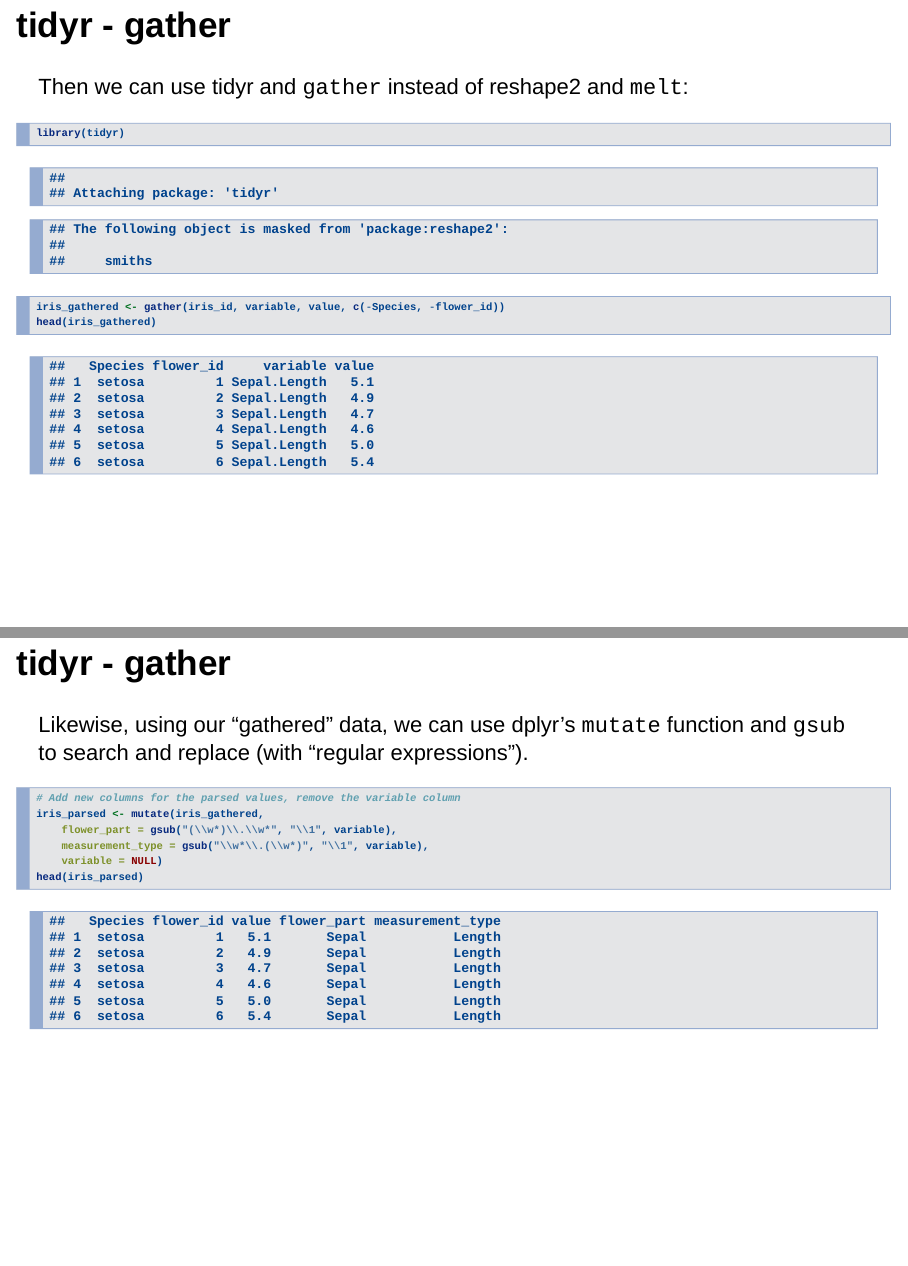
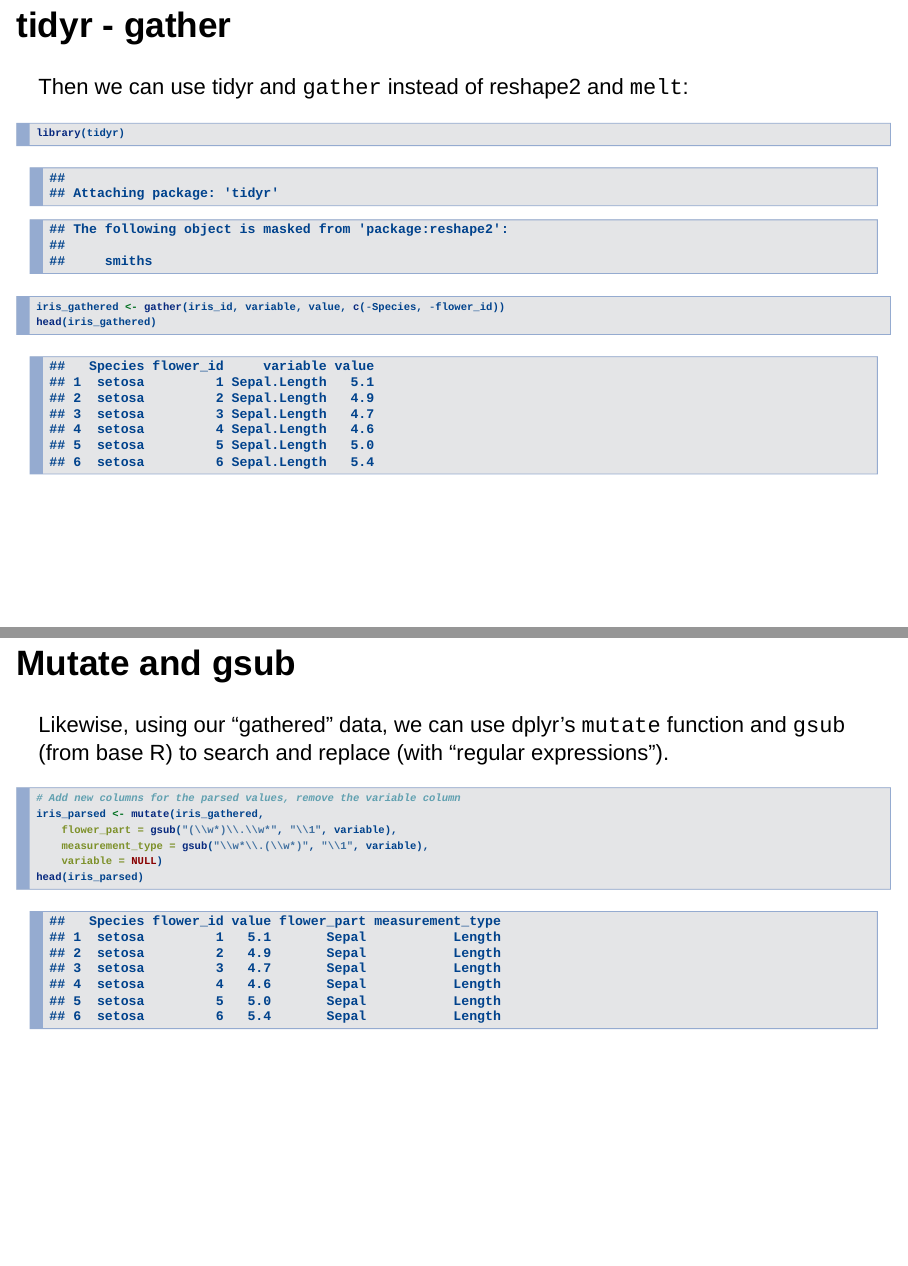
Before and after one commit to brianhigh/HW1_brian_high, an R Markdown document (Tidyr_Example.Rmd): pages 7 and 9 of 15, joined at a grey line. Rendered offline with R 4.5, knitr and Pandoc, with nearby package versions; drawn as Slidy slides in place of the format the file asks for.

Commit message:
Relabled parsing section

````diff
--- a/Tidyr_Example.Rmd
+++ b/Tidyr_Example.Rmd
@@ -84,11 +84,11 @@ iris_melted$variable <- NULL
 head(iris_melted)
 ```
 
-## tidyr - gather
+## Mutate and gsub
 
-Likewise, using our "gathered" data, we can use dplyr's `mutate` function and `gsub` to search and replace (with "regular expressions").
+Likewise, using our "gathered" data, we can use dplyr's `mutate` function and `gsub` (from base R) to search and replace (with "regular expressions").
 
-```{r tidyr-gather-suite}
+```{r dplyr-mutate-and-gsub}
 # Add new columns for the parsed values, remove the variable column
 iris_parsed <- mutate(iris_gathered,
     flower_part = gsub("(\\w*)\\.\\w*", "\\1", variable),
````
